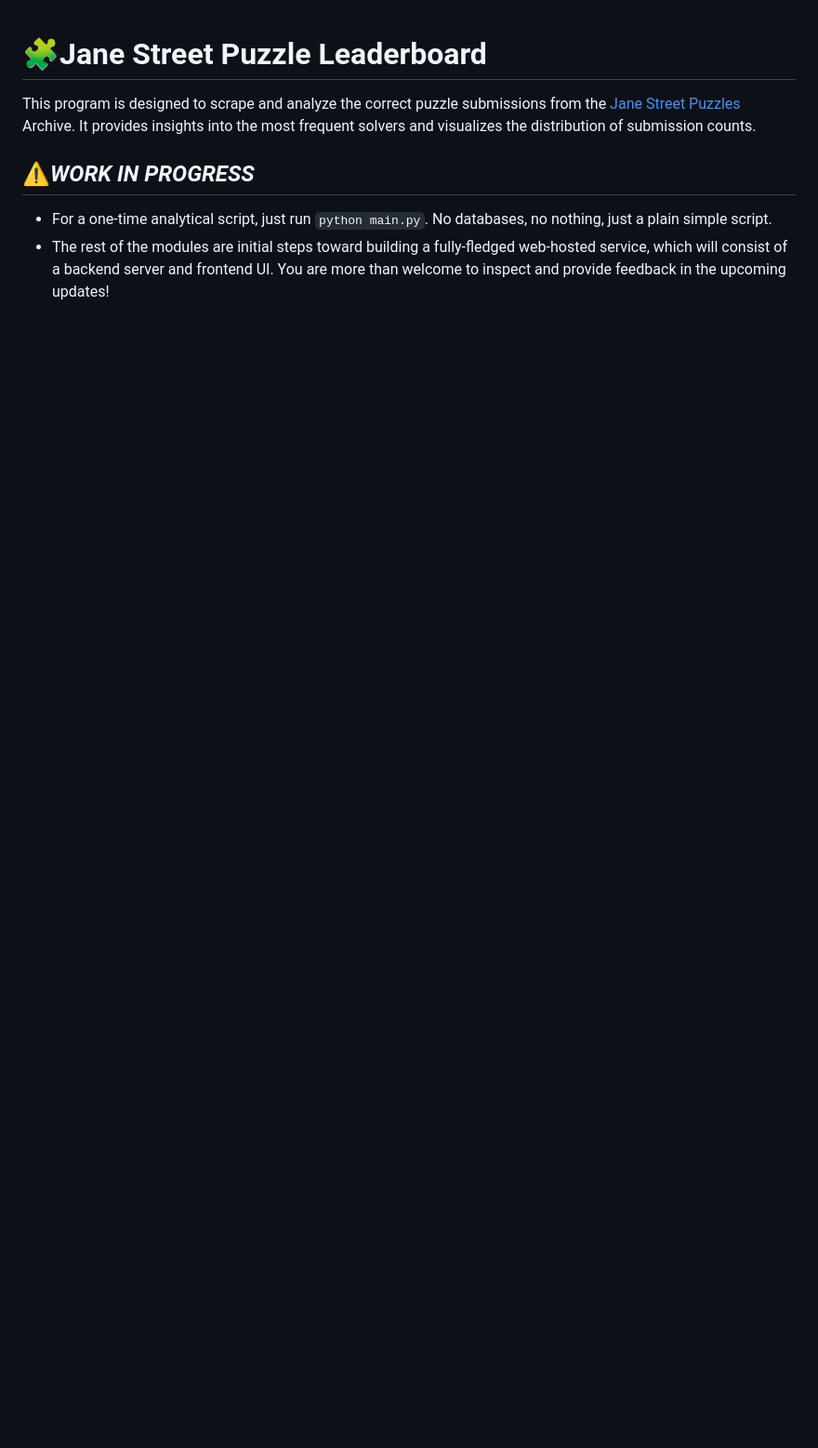
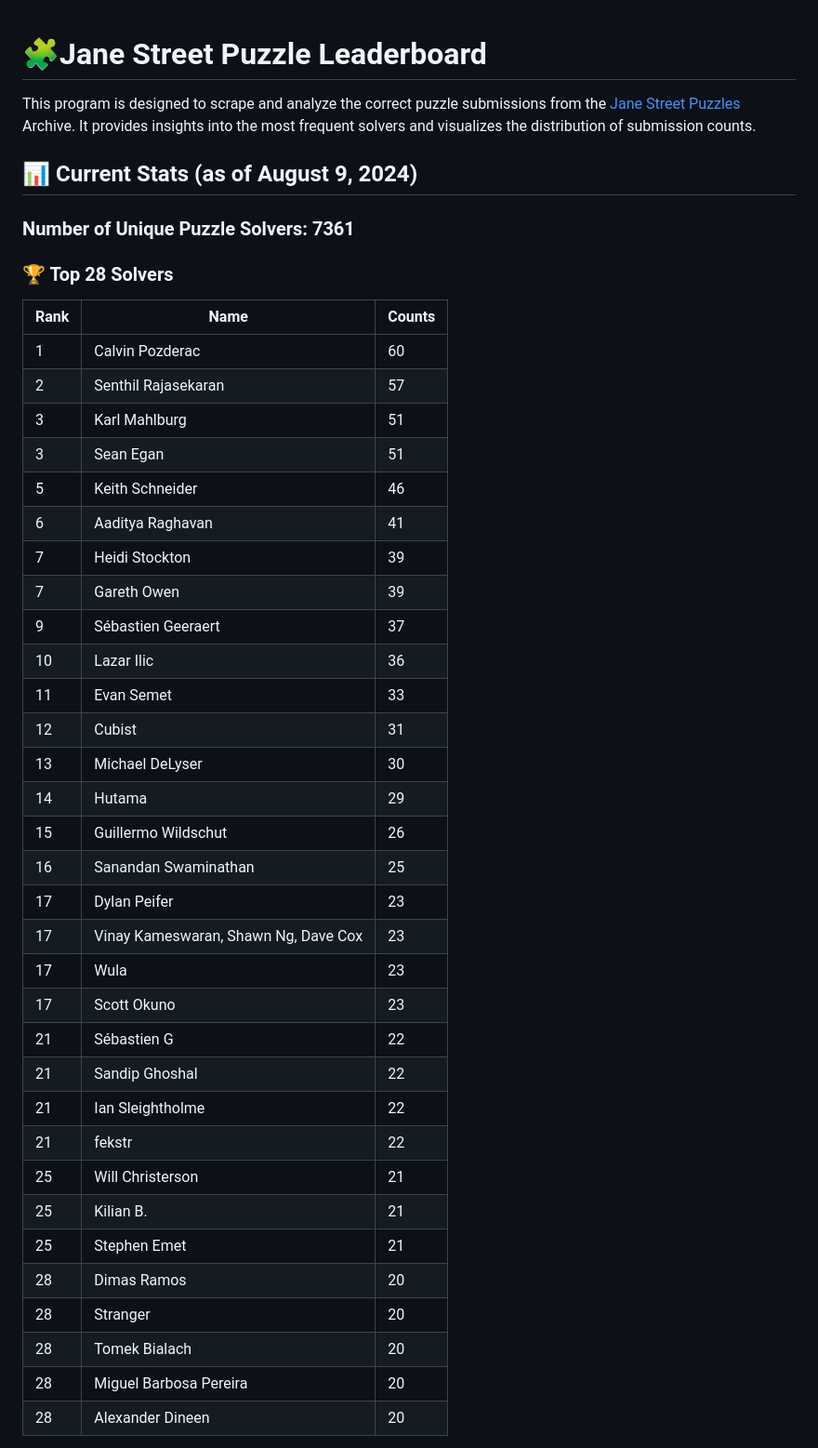
Before and after one commit to jaceyang97/jspuzzleLB, a Markdown page: readme.md, the part around one of its changes. Shown at 93% size. GitHub-like rendering; blank space fills up the shorter version.

````diff
--- a/readme.md
+++ b/readme.md
@@ -2,6 +2,41 @@
 
 This program is designed to scrape and analyze the correct puzzle submissions from the [Jane Street Puzzles](https://www.janestreet.com/puzzles/) Archive. It provides insights into the most frequent solvers and visualizes the distribution of submission counts.
 
-## ⚠️*WORK IN PROGRESS*
-- For a one-time analytical script, just run ```python main.py```. No databases, no nothing, just a plain simple script.
-- The rest of the modules are initial steps toward building a fully-fledged web-hosted service, which will consist of a backend server and frontend UI. You are more than welcome to inspect and provide feedback in the upcoming updates!
+## 📊 Current Stats (as of August 9, 2024)
+### Number of Unique Puzzle Solvers: 7361
+### 🏆 Top 28 Solvers
+| Rank | Name                                | Counts |
+|------|-------------------------------------|--------|
+| 1    | Calvin Pozderac                     | 60     |
+| 2    | Senthil Rajasekaran                 | 57     |
+| 3    | Karl Mahlburg                       | 51     |
+| 3    | Sean Egan                           | 51     |
+| 5    | Keith Schneider                     | 46     |
+| 6    | Aaditya Raghavan                    | 41     |
+| 7    | Heidi Stockton                      | 39     |
+| 7    | Gareth Owen                         | 39     |
+| 9    | Sébastien Geeraert                  | 37     |
+| 10   | Lazar Ilic                          | 36     |
+| 11   | Evan Semet                          | 33     |
+| 12   | Cubist                              | 31     |
+| 13   | Michael DeLyser                     | 30     |
+| 14   | Hutama                              | 29     |
+| 15   | Guillermo Wildschut                 | 26     |
+| 16   | Sanandan Swaminathan                | 25     |
+| 17   | Dylan Peifer                        | 23     |
+| 17   | Vinay Kameswaran, Shawn Ng, Dave Cox| 23     |
+| 17   | Wula                                | 23     |
+| 17   | Scott Okuno                         | 23     |
+| 21   | Sébastien G                         | 22     |
+| 21   | Sandip Ghoshal                      | 22     |
+| 21   | Ian Sleightholme                    | 22     |
+| 21   | fekstr                              | 22     |
+| 25   | Will Christerson                    | 21     |
+| 25   | Kilian B.                           | 21     |
+| 25   | Stephen Emet                        | 21     |
+| 28   | Dimas Ramos                         | 20     |
+| 28   | Stranger                            | 20     |
+| 28   | Tomek Bialach                       | 20     |
+| 28   | Miguel Barbosa Pereira              | 20     |
+| 28   | Alexander Dineen                    | 20     |
+
````
Also changed, not shown: other parts of readme.md (+14 -6 lines), 20240809_submission_dist.png (added), 2 other files.
